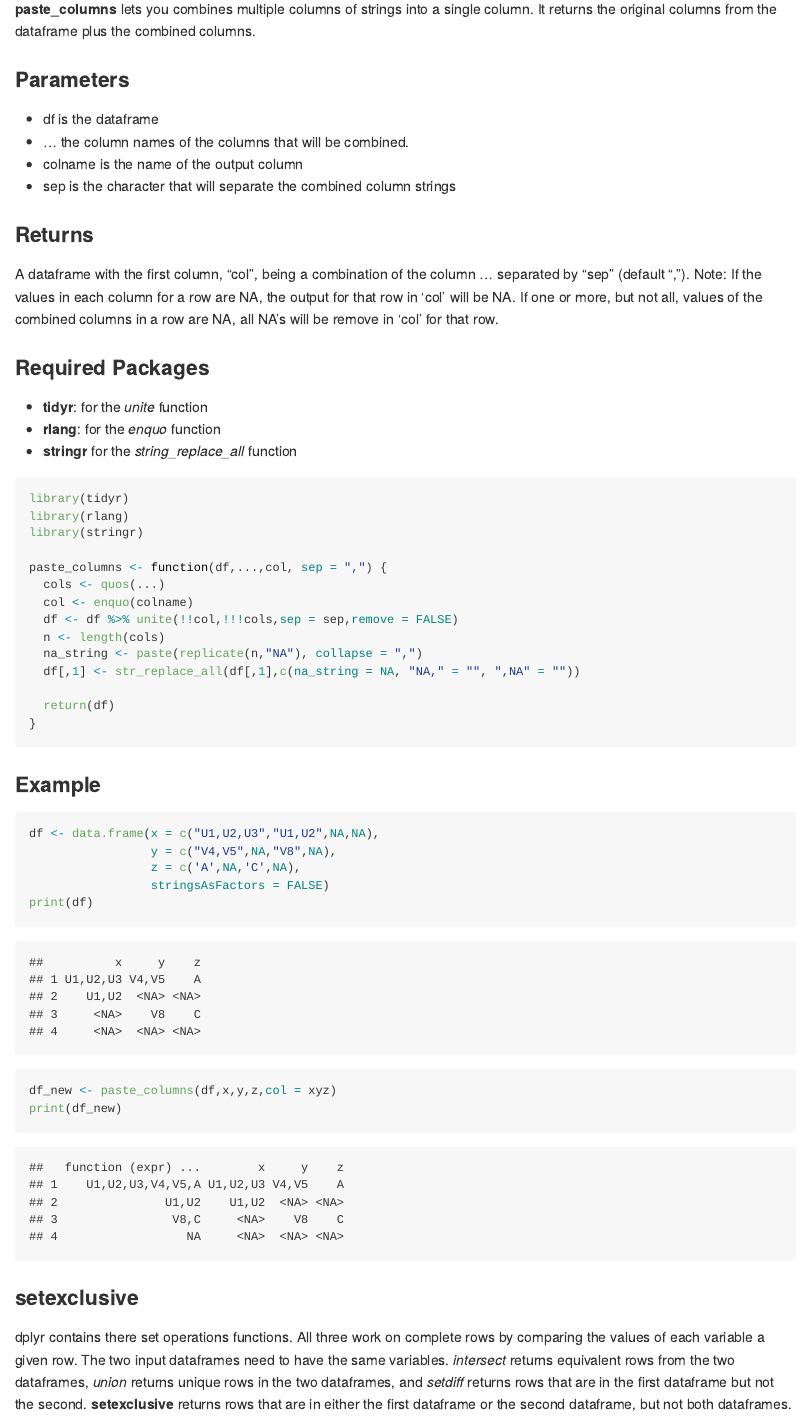
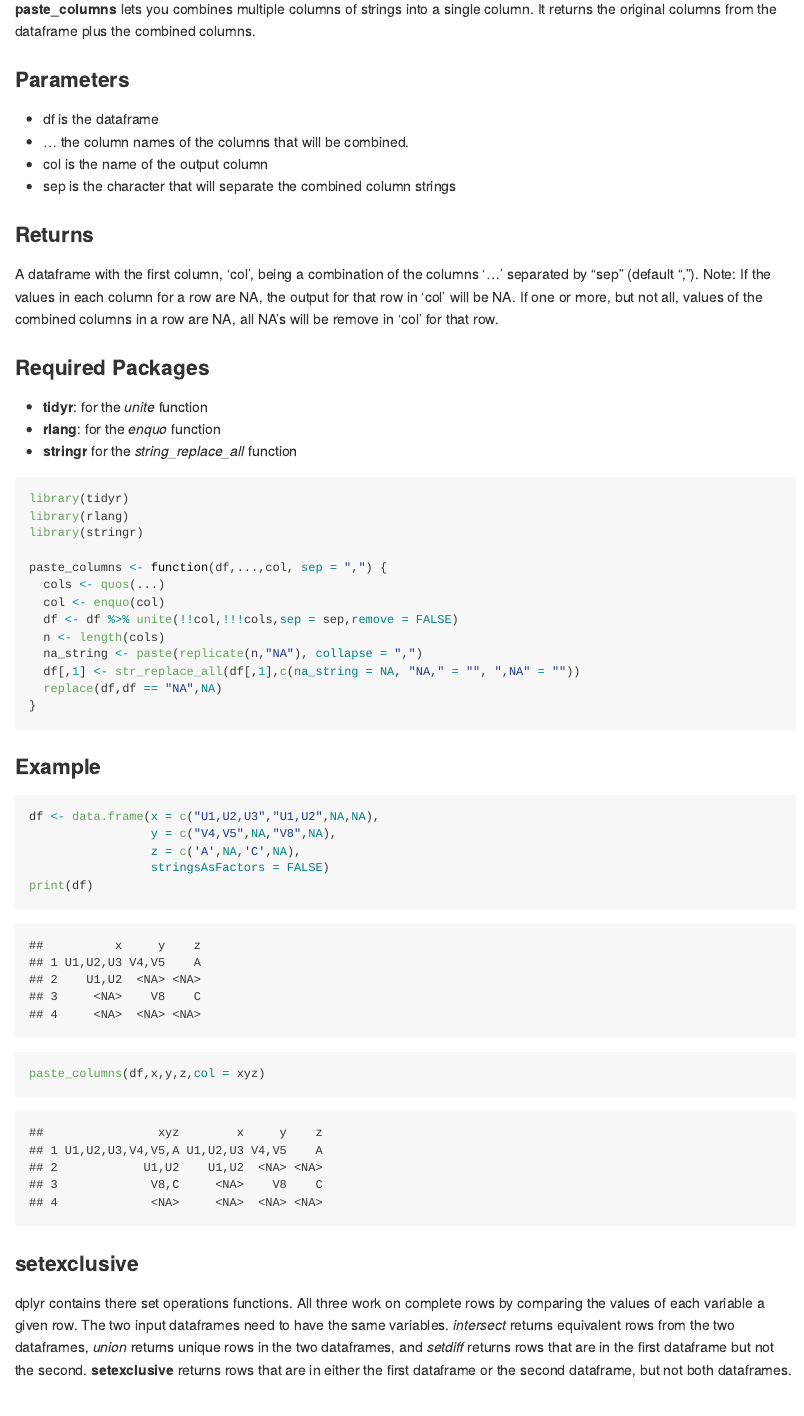
Before and after one commit to DRosenman/customRfunctions, an R Markdown document (README.Rmd): the page in a window 1100 px wide, from 260 px down. The pictures show the output file README.md that the author committed with the source, drawn offline in the style of GitHub.

Commit message:
Add files via upload

````diff
--- a/README.Rmd
+++ b/README.Rmd
@@ -18,11 +18,11 @@ What follows is a demonstration of some R functions that I made that (I think) a
 ### Parameters
 - df is the dataframe
 -  ... the column names of the columns that will be combined.
-- colname is the name of the output column
+- col is the name of the output column
 - sep is the character that will separate the combined column strings
 
 ### Returns
-A dataframe with the first column, "col", being a combination of the column ... separated by "sep" (default ","). Note: If the values in each column for a row are NA, the output for that row in 'col' will be NA. If one or more, but not all, values of the combined columns in a row are NA, all NA's will be remove in 'col' for that row.
+A dataframe with the first column, 'col', being a combination of the columns '...' separated by "sep" (default ","). Note: If the values in each column for a row are NA, the output for that row in 'col' will be NA. If one or more, but not all, values of the combined columns in a row are NA, all NA's will be remove in 'col' for that row.
 
 ### Required Packages
 - **tidyr**: for the *unite* function
@@ -36,13 +36,12 @@ library(stringr)
 
 paste_columns <- function(df,...,col, sep = ",") {
   cols <- quos(...)
-  col <- enquo(colname)
+  col <- enquo(col)
   df <- df %>% unite(!!col,!!!cols,sep = sep,remove = FALSE)
   n <- length(cols)
   na_string <- paste(replicate(n,"NA"), collapse = ",")
   df[,1] <- str_replace_all(df[,1],c(na_string = NA, "NA," = "", ",NA" = ""))
-
-  return(df)
+  replace(df,df == "NA",NA)
 }
 ```
 ### Example
@@ -53,10 +52,11 @@ df <- data.frame(x = c("U1,U2,U3","U1,U2",NA,NA),
                  z = c('A',NA,'C',NA),
                  stringsAsFactors = FALSE)
 print(df)
-df_new <- paste_columns(df,x,y,z,col = xyz)
-print(df_new)
 ```
 
+```{r}
+paste_columns(df,x,y,z,col = xyz)
+```
 
 ### setexclusive
 dplyr contains there set operations functions. All three work on complete rows by comparing the values of each variable a given row. The two input dataframes need to have the same variables. *intersect* returns equivalent rows from the two dataframes, *union* returns unique rows in the two dataframes, and *setdiff* returns rows that are in the first dataframe but not the second. **setexclusive** returns rows that are in either the first dataframe or the second dataframe, but not both dataframes.
````
Also changed, not shown: README.md.
